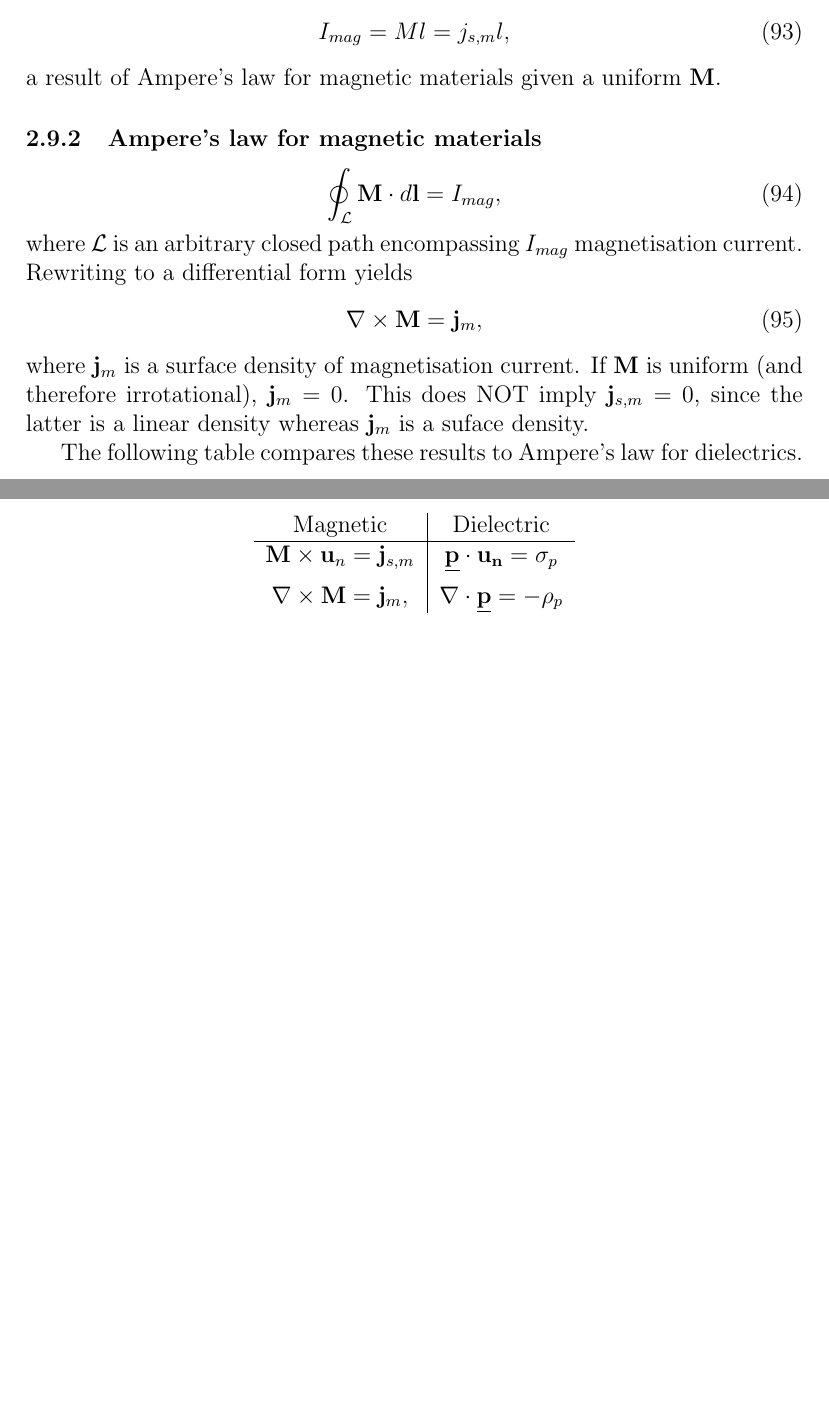
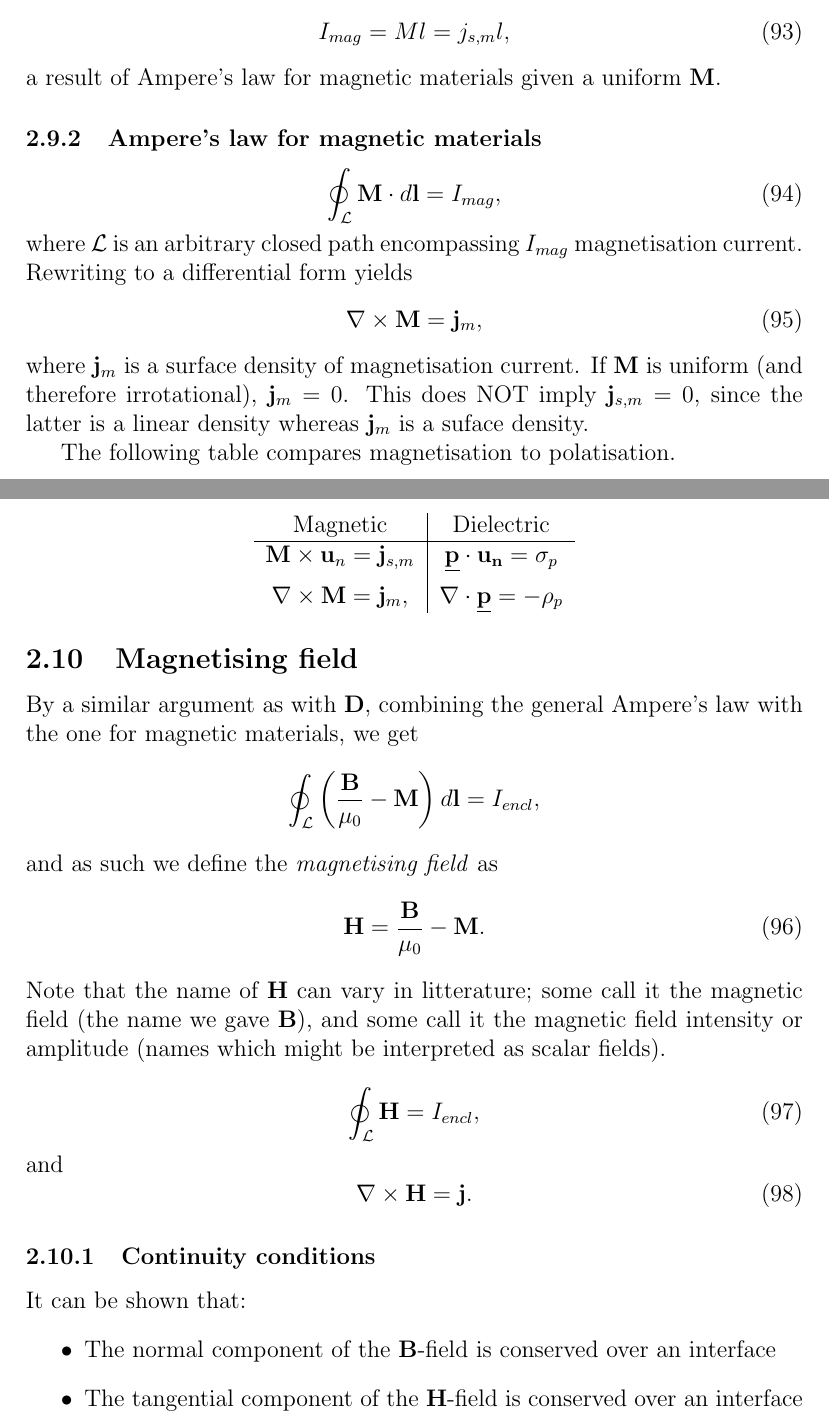
Before and after one commit to viljarjf/nano, a LaTeX document (TFE4120 elmag/Chellmag/main.tex): two parts of pages 18 and 19 of 19, joined at a grey line, cut so that both start at the same text, the shorter picture padded with empty space. Compiled offline with pdfLaTeX.

Commit message:
Magnetising field

```diff
--- a/TFE4120 elmag/Chellmag/main.tex
+++ b/TFE4120 elmag/Chellmag/main.tex
@@ -24,6 +24,7 @@
 \renewcommand{\j}{\ensuremath{\vec{j}}}
 \newcommand{\Epsilon}{\emf}
 \newcommand{\B}{\ensuremath{\vec{B}}}
+\renewcommand{\H}{\ensuremath{\vec{H}}}
 
 \begin{document}
 
@@ -632,7 +633,7 @@
             \end{equation}
             where $\j_m$ is a surface density of magnetisation current. If $\vec{M}$ is uniform (and therefore irrotational), $\j_m = 0$. This does NOT imply $\j_{s, m} = 0$, since the latter is a linear density whereas $\j_m$ is a suface density.
 
-            The following table compares these results to Ampere's law for dielectrics.
+            The following table compares magnetisation to polatisation.
             \begin{center}
                 \begin{tabular}{ c|c }
                 Magnetic & Dielectric \\
@@ -641,5 +642,28 @@
                  $\nabla \times \vec{M} = \j_m,$ & $\nabla \cdot \p = -\rho_p$
                 \end{tabular}
             \end{center}
+    \subsection{Magnetising field}
+        By a similar argument as with \D, combining the general Ampere's law with the one for magnetic materials, we get
+        \begin{equation*}
+            \oint_\mathcal{L}\left(\frac{\B}{\mu_0}-\vec{M}\right)d\vec{l} = I_{encl},
+        \end{equation*}
+        and as such we define the \textit{magnetising field} as
+        \begin{equation}
+            \H = \frac{\B}{\mu_0}-\vec{M}.
+        \end{equation}
+        Note that the name of \H{} can vary in litterature; some call it the magnetic field (the name we gave \B), and some call it the magnetic field intensity or amplitude (names which might be interpreted as scalar fields).
 
+        \begin{equation}
+            \oint_\mathcal{L}\H = I_{encl},
+        \end{equation}
+        and
+        \begin{equation}
+            \nabla\times\H = \j.
+        \end{equation}
+    \subsubsection{Continuity conditions}
+        It can be shown that:
+        \begin{itemize}
+            \item The normal component of the \B-field is conserved over an interface
+            \item The tangential component of the \H-field is conserved over an interface
+        \end{itemize}
 \end{document}
```
